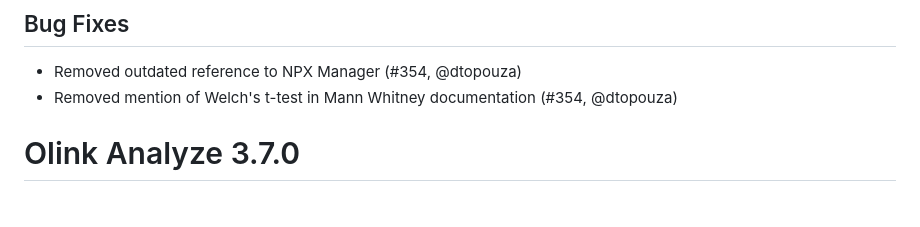
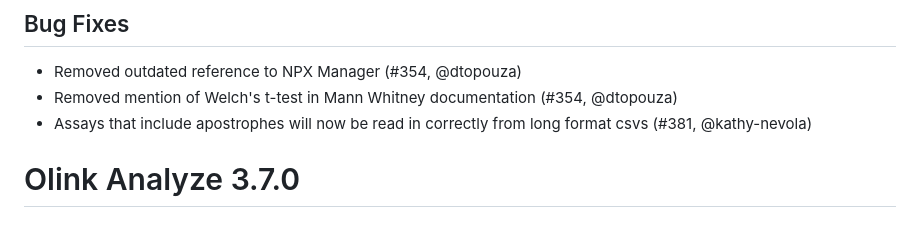
Before and after one commit to Olink-Proteomics/OlinkRPackage, a Markdown page: OlinkAnalyze/NEWS.md, the part around the change. Drawn GitHub-style.

```diff
--- a/OlinkAnalyze/NEWS.md
+++ b/OlinkAnalyze/NEWS.md
@@ -7,7 +7,7 @@
 ## Bug Fixes
 * Removed outdated reference to NPX Manager (#354, @dtopouza)
 * Removed mention of Welch's t-test in Mann Whitney documentation (#354, @dtopouza)
-
+* Assays that include apostrophes will now be read in correctly from long format csvs (#381, @kathy-nevola)
 
 # Olink Analyze 3.7.0
 ## Minor Changes
```
